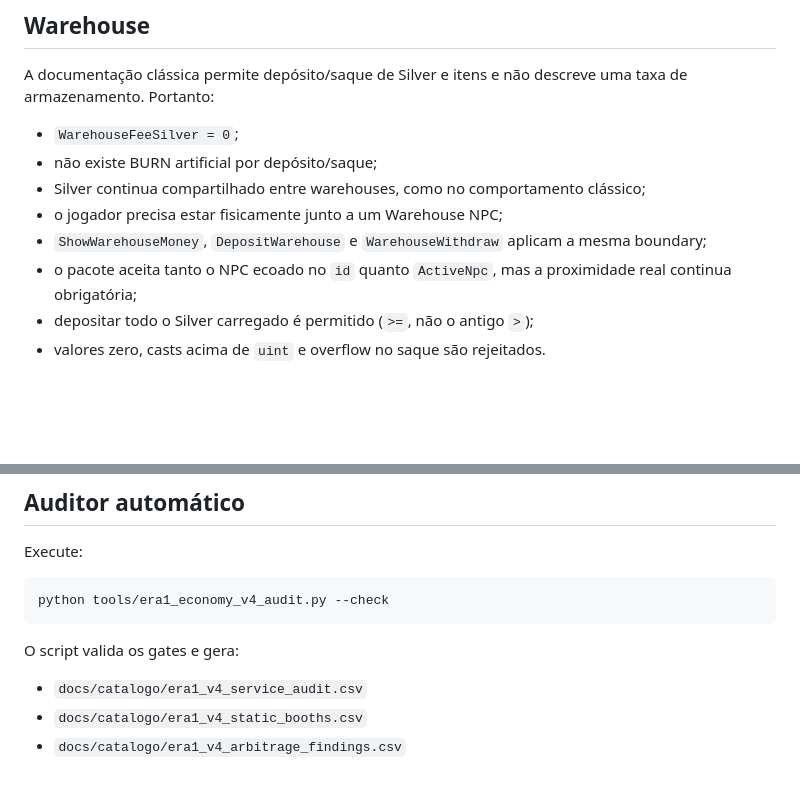
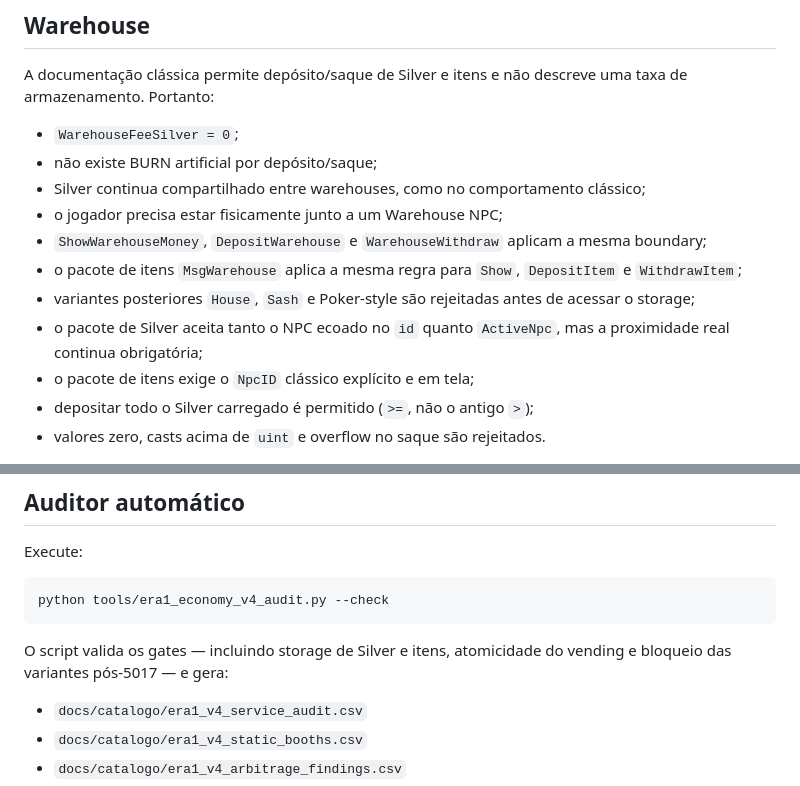
Before and after one commit to taukkunen1/pedro-e-lucaas, a Markdown page: docs/ECONOMY_V4_MARKET_SERVICES.md, 2 parts joined by grey strips. Drawn GitHub-style; blank space fills up the shorter version.

Commit message:
Document V4 warehouse item hardening

````diff
--- a/docs/ECONOMY_V4_MARKET_SERVICES.md
+++ b/docs/ECONOMY_V4_MARKET_SERVICES.md
@@ -68,8 +68,11 @@ de armazenamento. Portanto:
 - Silver continua compartilhado entre warehouses, como no comportamento clássico;
 - o jogador precisa estar fisicamente junto a um Warehouse NPC;
 - `ShowWarehouseMoney`, `DepositWarehouse` e `WarehouseWithdraw` aplicam a mesma boundary;
-- o pacote aceita tanto o NPC ecoado no `id` quanto `ActiveNpc`, mas a proximidade real
+- o pacote de itens `MsgWarehouse` aplica a mesma regra para `Show`, `DepositItem` e `WithdrawItem`;
+- variantes posteriores `House`, `Sash` e Poker-style são rejeitadas antes de acessar o storage;
+- o pacote de Silver aceita tanto o NPC ecoado no `id` quanto `ActiveNpc`, mas a proximidade real
   continua obrigatória;
+- o pacote de itens exige o `NpcID` clássico explícito e em tela;
 - depositar todo o Silver carregado é permitido (`>=`, não o antigo `>`);
 - valores zero, casts acima de `uint` e overflow no saque são rejeitados.
 
@@ -151,7 +154,7 @@ Execute:
 python tools/era1_economy_v4_audit.py --check
 ```
 
-O script valida os gates e gera:
+O script valida os gates — incluindo storage de Silver e itens, atomicidade do vending e bloqueio das variantes pós-5017 — e gera:
 
 - `docs/catalogo/era1_v4_service_audit.csv`
 - `docs/catalogo/era1_v4_static_booths.csv`
````
